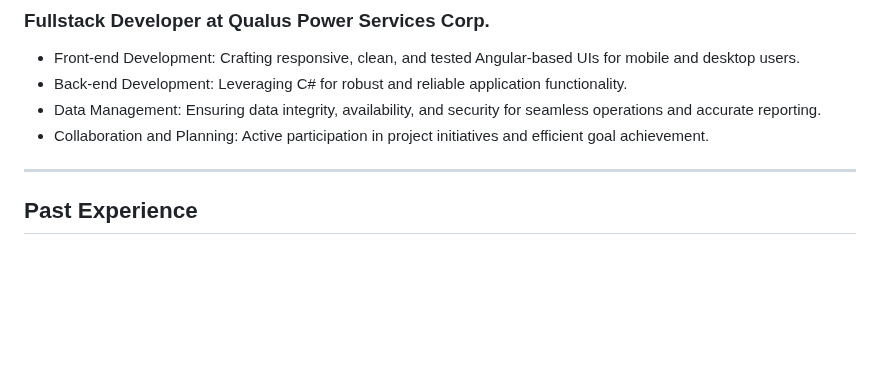
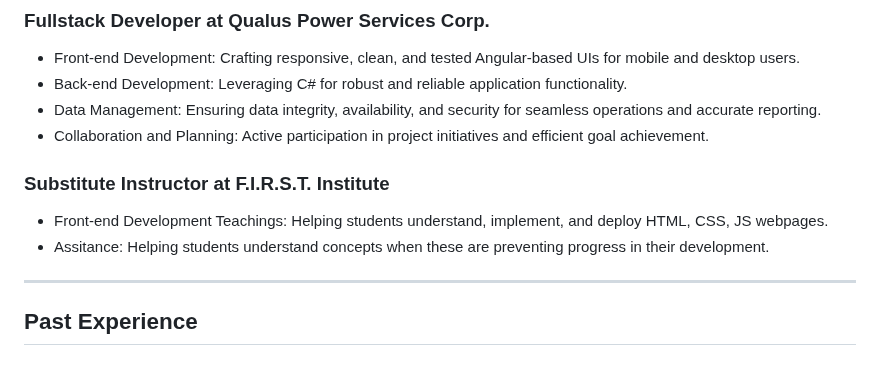
Before and after one commit to ag-gr-hub/ag-gr-hub, a Markdown page: README.md, the part around the change. GitHub-like rendering; blank space fills up the shorter version.

```diff
--- a/README.md
+++ b/README.md
@@ -63,6 +63,10 @@ As a diligent and dedicated software developer, I bring expertise in:
 - Data Management: Ensuring data integrity, availability, and security for seamless operations and accurate reporting.
 - Collaboration and Planning: Active participation in project initiatives and efficient goal achievement.
 
+### Substitute Instructor at F.I.R.S.T. Institute
+- Front-end Development Teachings: Helping students understand, implement, and deploy HTML, CSS, JS webpages.
+- Assitance: Helping students understand concepts when these are preventing progress in their development.
+
 ---
 ## Past Experience
 
```
